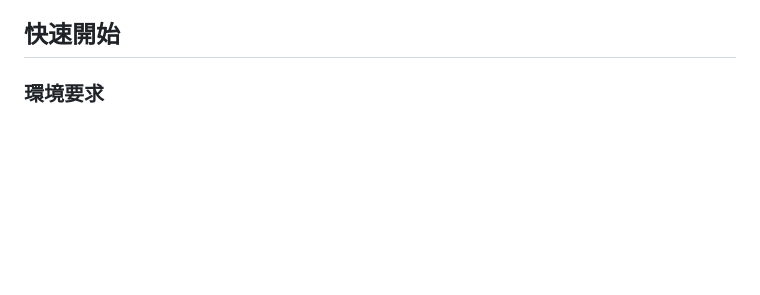
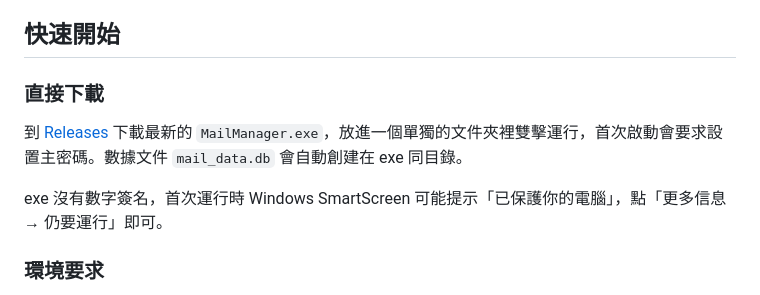
Before and after one commit to qianyexiaoqian/mail-qianye, a Markdown page: README.md, the part around the change. Drawn GitHub-style; blank space fills up the shorter version.

Commit message:
README 快速開始加 Releases 下載說明
Co-Authored-By: Claude Opus 5.5 <noreply@anthropic.com>

```diff
--- a/README.md
+++ b/README.md
@@ -18,6 +18,12 @@
 - 🌐 繁體中文 / 简体中文 / English / 日本語，明亮 / 暗黑主題
 
 ## 快速開始
+
+### 直接下載
+
+到 [Releases](https://github.com/qianyexiaoqian/mail-qianye/releases/latest) 下載最新的 `MailManager.exe`，放進一個單獨的文件夾裡雙擊運行，首次啟動會要求設置主密碼。數據文件 `mail_data.db` 會自動創建在 exe 同目錄。
+
+exe 沒有數字簽名，首次運行時 Windows SmartScreen 可能提示「已保護你的電腦」，點「更多信息 → 仍要運行」即可。
 
 ### 環境要求
 
```
